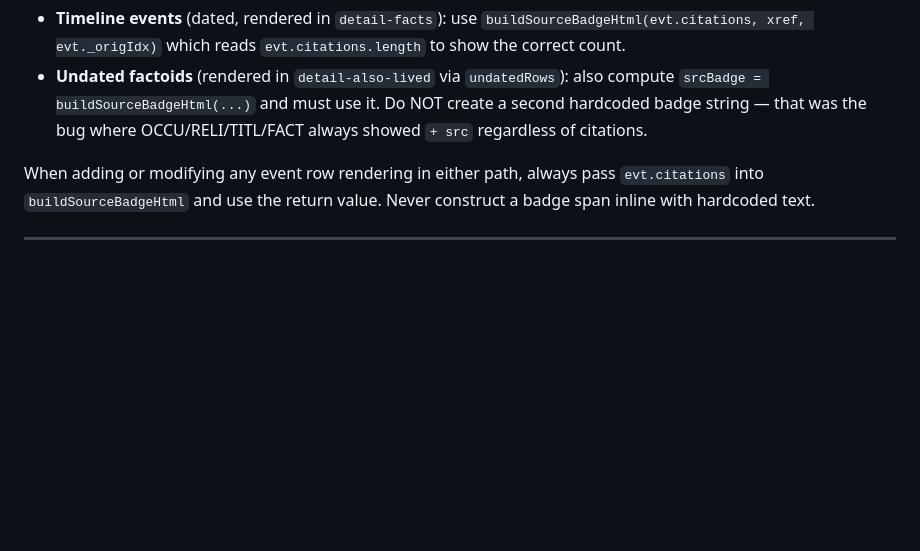
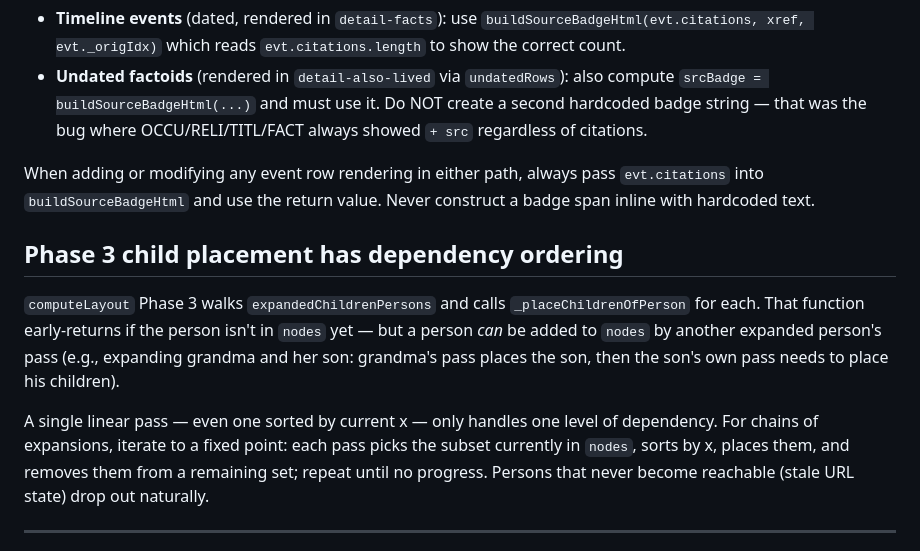
Before and after one commit to sashaperigo/gedcom-tools, a Markdown page: docs/learnings/viz-patterns.md, the part around one of its changes. GitHub-like rendering; blank space fills up the shorter version.

```diff
--- a/docs/learnings/viz-patterns.md
+++ b/docs/learnings/viz-patterns.md
@@ -105,5 +105,11 @@ DOM input state (disabled flags, checked checkboxes, hidden/shown toggles) persi
 
 When adding or modifying any event row rendering in either path, always pass `evt.citations` into `buildSourceBadgeHtml` and use the return value. Never construct a badge span inline with hardcoded text.
 
+## Phase 3 child placement has dependency ordering
+
+`computeLayout` Phase 3 walks `expandedChildrenPersons` and calls `_placeChildrenOfPerson` for each. That function early-returns if the person isn't in `nodes` yet — but a person *can* be added to `nodes` by another expanded person's pass (e.g., expanding grandma and her son: grandma's pass places the son, then the son's own pass needs to place his children).
+
+A single linear pass — even one sorted by current x — only handles one level of dependency. For chains of expansions, iterate to a fixed point: each pass picks the subset currently in `nodes`, sorts by x, places them, and removes them from a remaining set; repeat until no progress. Persons that never become reachable (stale URL state) drop out naturally.
+
 ---
 
```
Also changed, not shown: other parts of docs/learnings/viz-patterns.md (+1 -1 lines), 1 other file.
